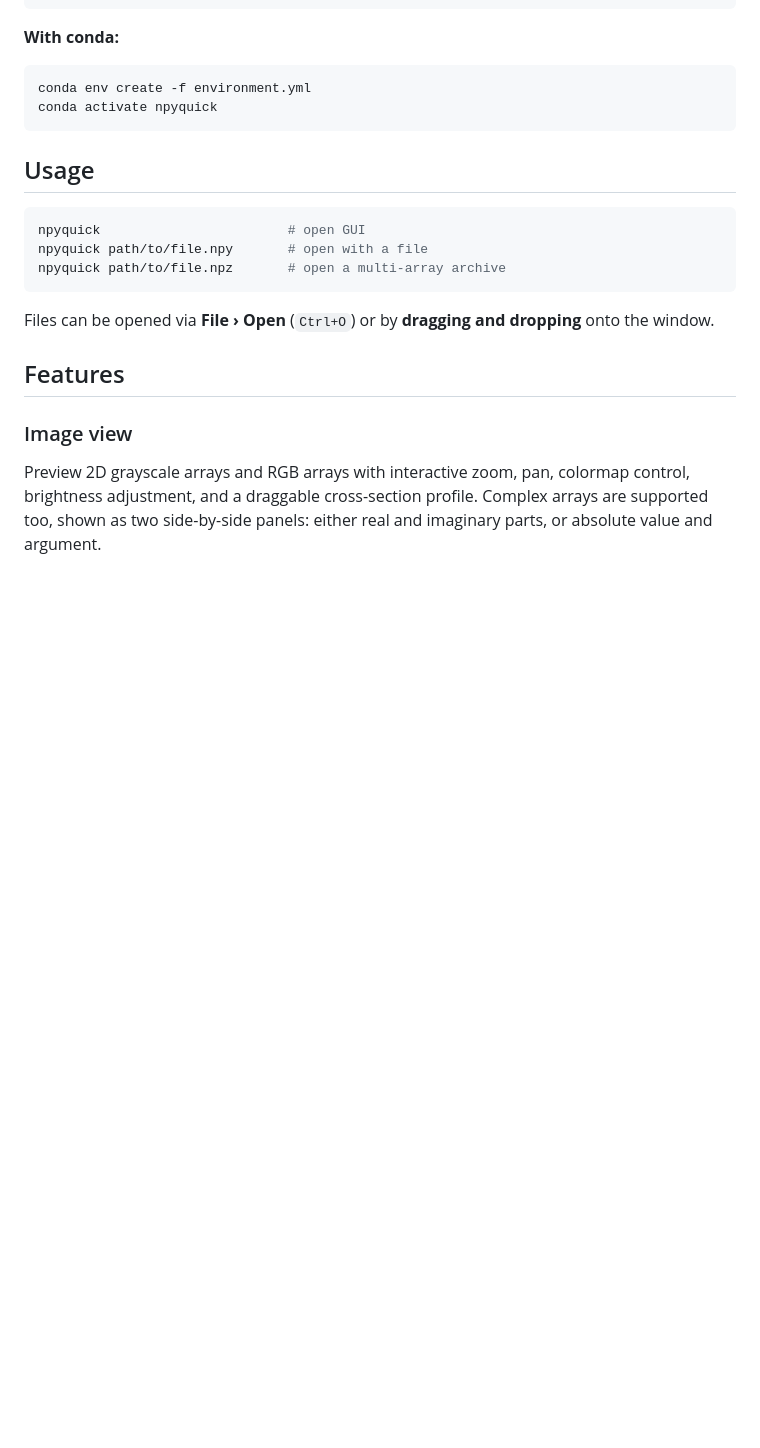
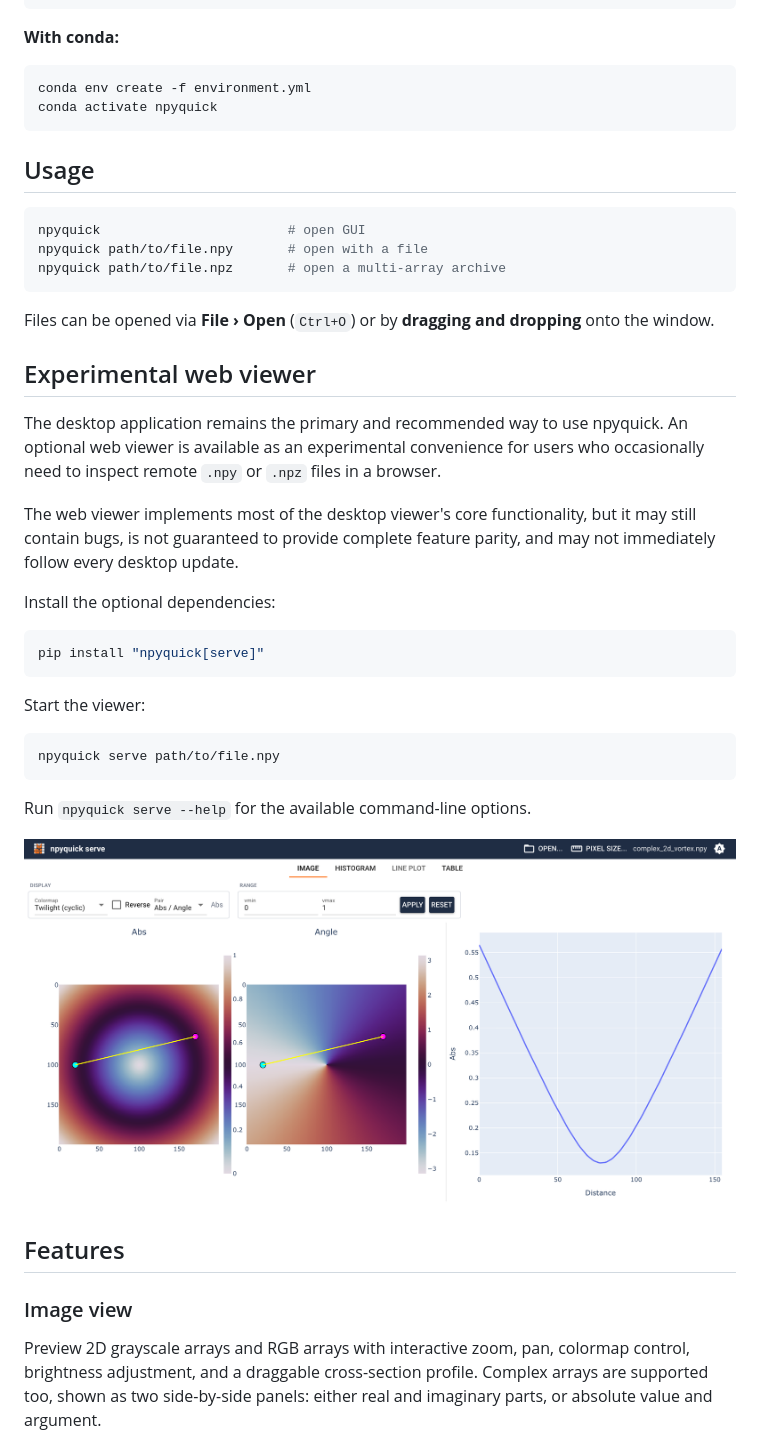
Before and after one commit to LiukDiihMieu/npyquick, a Markdown page: README.md, the part around the change. Drawn GitHub-style; pictures changed too: docs/assets/screenshot-serve.png (added); blank space fills up the shorter version.

Commit message:
Document experimental web viewer

````diff
--- a/README.md
+++ b/README.md
@@ -79,6 +79,28 @@ npyquick path/to/file.npz       # open a multi-array archive
 ```
 
 Files can be opened via **File › Open** (`Ctrl+O`) or by **dragging and dropping** onto the window.
+
+## Experimental web viewer
+
+The desktop application remains the primary and recommended way to use npyquick. An optional web viewer is available as an experimental convenience for users who occasionally need to inspect remote `.npy` or `.npz` files in a browser.
+
+The web viewer implements most of the desktop viewer's core functionality, but it may still contain bugs, is not guaranteed to provide complete feature parity, and may not immediately follow every desktop update.
+
+Install the optional dependencies:
+
+```bash
+pip install "npyquick[serve]"
+```
+
+Start the viewer:
+
+```bash
+npyquick serve path/to/file.npy
+```
+
+Run `npyquick serve --help` for the available command-line options.
+
+![Experimental npyquick web viewer](https://raw.githubusercontent.com/LiukDiihMieu/npyquick/main/docs/assets/screenshot-serve.png)
 
 ## Features
 
````
Also changed, not shown: 2 other files.
